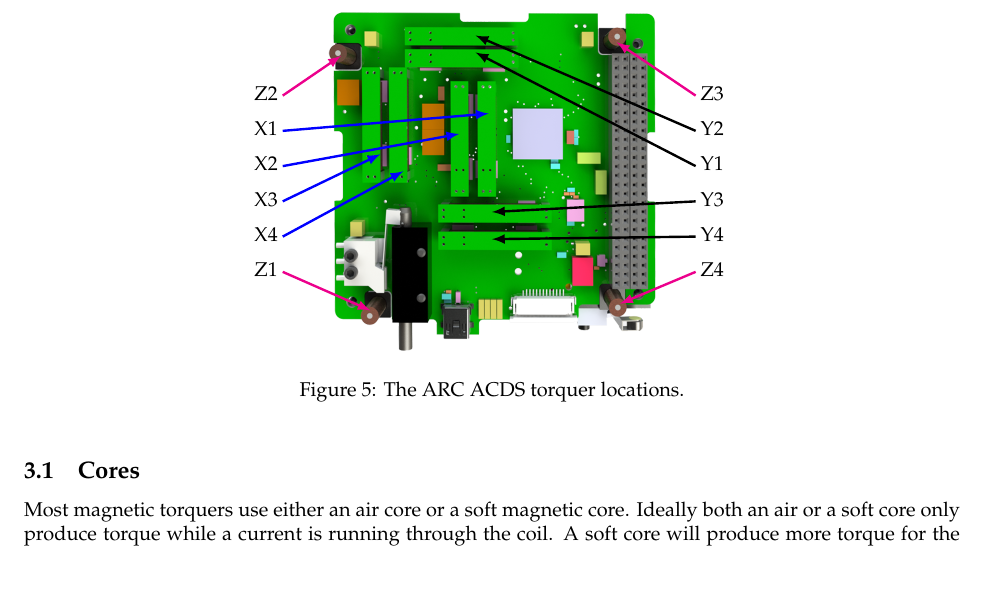
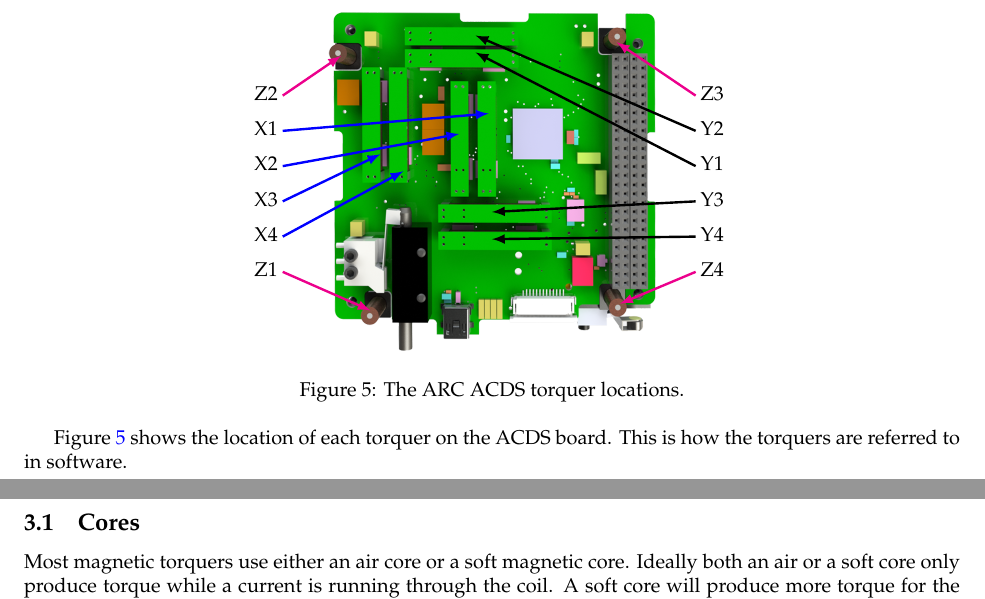
Before and after one commit to JesseMFrey/thesis, a LaTeX thesis (single-chapter.tex, which reads CubeSatHardware_ch.tex): part of page 4 of 15 before the commit and two parts of pages 4 and 5 of 15 after it, the two joined at a grey line, cut so that both start at the same text. Compiled offline with pdfLaTeX.

Commit message:
Added description of the torquer locations figure

```diff
--- a/CubeSatHardware_ch.tex
+++ b/CubeSatHardware_ch.tex
@@ -352,6 +352,9 @@ The block diagram for the CubeSat hardware used to implement the \ac{ACDS} is sh
     \caption{The \ac{ARC} \ac{ACDS} torquer locations.}
     \label{fig:TQloc}
 \end{figure}
+
+\Cref{fig:TQloc} shows the location of each torquer on the \ac{ACDS} board. This is how the torquers are referred to in software.
+
 \subsection{Cores}
 
 Most magnetic torquers use either an air core or a soft magnetic core. Ideally both an air or a soft core only produce torque while a current is running through the coil. A soft core will produce more torque for the same geometry and current compared to an air core. However, soft magnetic materials have some hysteresis that will continue to produce undesired torque after current stops flowing. Hard magnetic materials are chosen to have a large amount of hysteresis so that torque is still produced after the current stops flowing in the coil.
```
